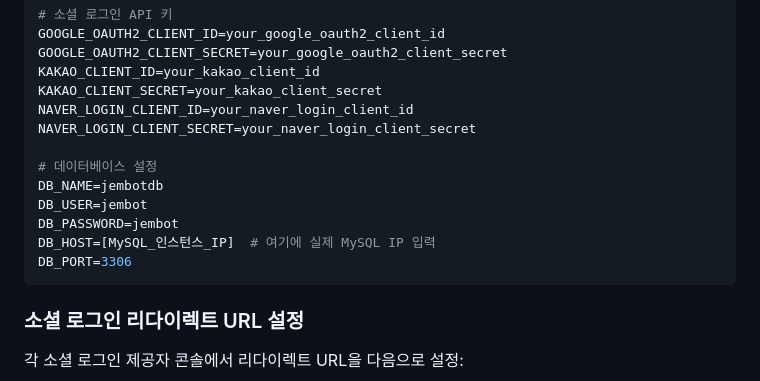
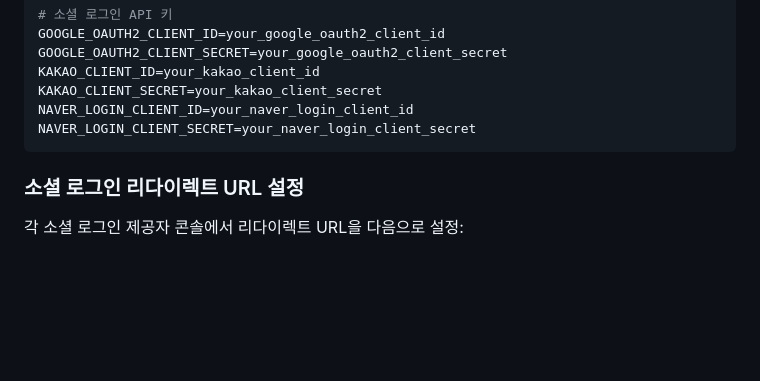
Before and after one commit to SKNETWORKS-FAMILY-AICAMP/SKN14-4th-2Team, a Markdown page: README.md, the part around the change. Drawn GitHub-style; blank space fills up the shorter version.

````diff
--- a/README.md
+++ b/README.md
@@ -306,13 +306,6 @@ KAKAO_CLIENT_ID=your_kakao_client_id
 KAKAO_CLIENT_SECRET=your_kakao_client_secret
 NAVER_LOGIN_CLIENT_ID=your_naver_login_client_id
 NAVER_LOGIN_CLIENT_SECRET=your_naver_login_client_secret
-
-# 데이터베이스 설정
-DB_NAME=jembotdb
-DB_USER=jembot
-DB_PASSWORD=jembot
-DB_HOST=[MySQL_인스턴스_IP]  # 여기에 실제 MySQL IP 입력
-DB_PORT=3306
 ```
 
 ### 소셜 로그인 리다이렉트 URL 설정
````
